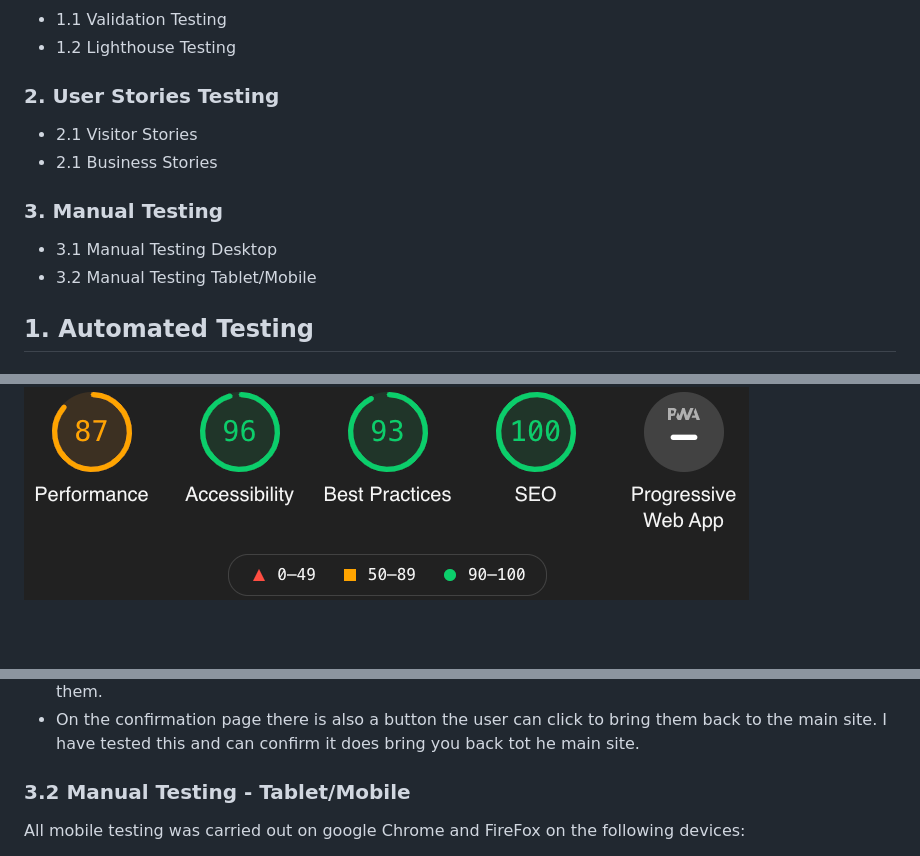
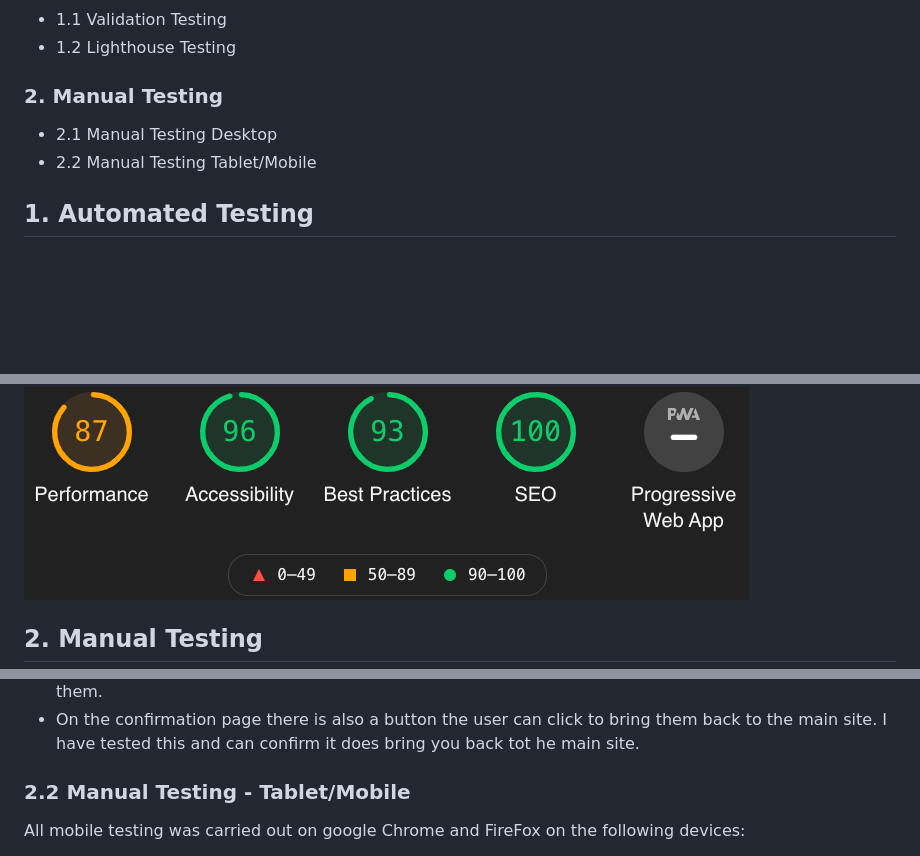
Before and after one commit to smcgdub/Dirt-Be-Gone-MS1-Project-, a Markdown page: testing.md, 3 parts joined by grey strips. Drawn GitHub-style; blank space fills up the shorter version.

```diff
--- a/testing.md
+++ b/testing.md
@@ -10,13 +10,9 @@ Main [README.MD](readme2.md) file
  * 1.1 Validation Testing
  * 1.2 Lighthouse Testing
 
-### **2. User Stories Testing**
-  * 2.1 Visitor Stories
-  * 2.1 Business Stories
-
-### **3. Manual Testing**
-  * 3.1 Manual Testing Desktop
-  * 3.2 Manual Testing Tablet/Mobile
+### **2. Manual Testing**
+  * 2.1 Manual Testing Desktop
+  * 2.2 Manual Testing Tablet/Mobile
 >
 ## **1. Automated Testing**
 
@@ -36,3 +30,5 @@ I also used the Google Chrome tool Lighthouse for the testing of the website and
 ![Website page score in lighthouse](assets/images/lighthouse-page-score.png)
 
+>
+## **2. Manual Testing**
 
@@ -89,7 +78,7 @@ All desktop testing was carried out on Chrome, FireFox and Safari.
   * After the form has been correctly completed and the user presses send message the user is them brought to a confirmation page that confirms the business has received their message and will contact them.
   * On the confirmation page there is also a button the user can click to bring them back to the main site. I have tested this and can confirm it does bring you back tot he main site.
 
-### **3.2 Manual Testing - Tablet/Mobile**
+### **2.2 Manual Testing - Tablet/Mobile**
 
 All mobile testing was carried out on google Chrome and FireFox on the following devices:
 
```
Also changed, not shown: other parts of testing.md (+1 -10 lines), assets/images/living_kitchen.jpg.
